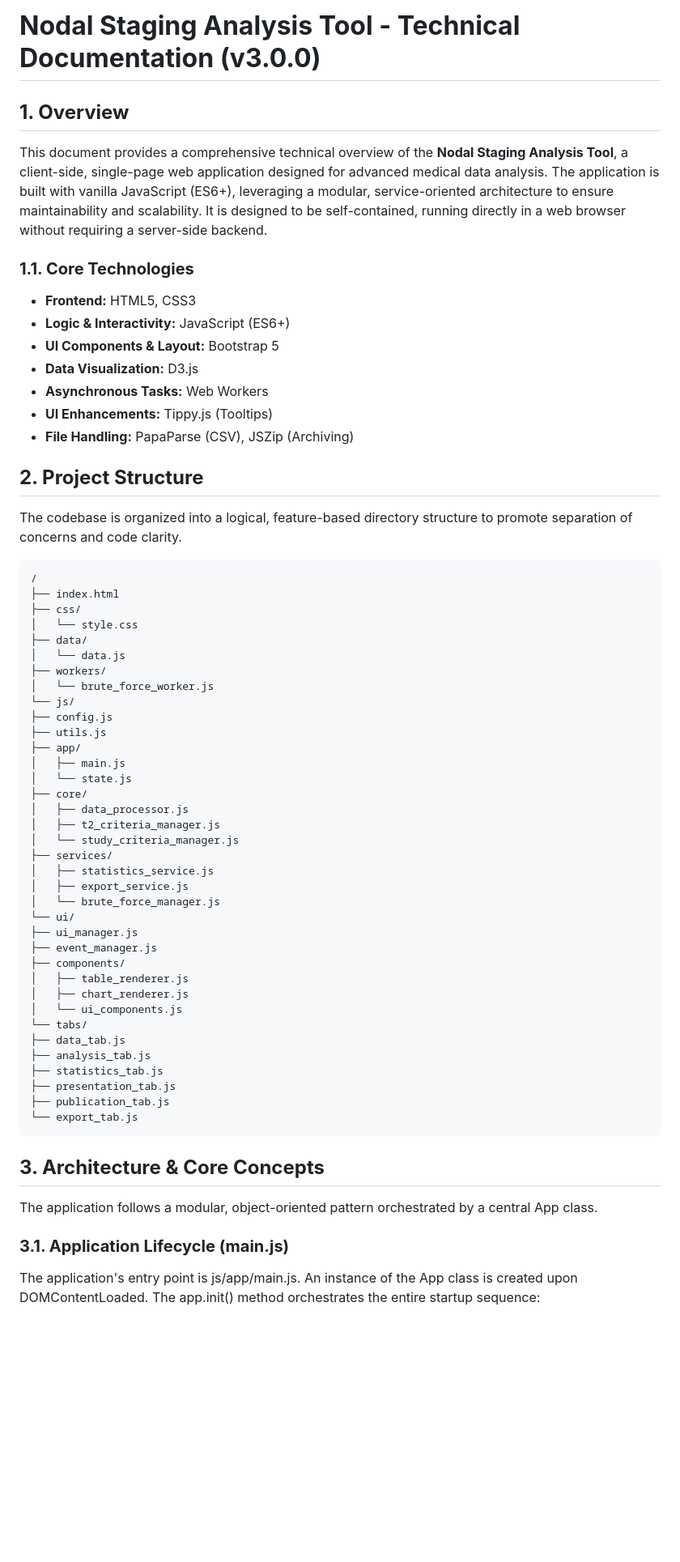
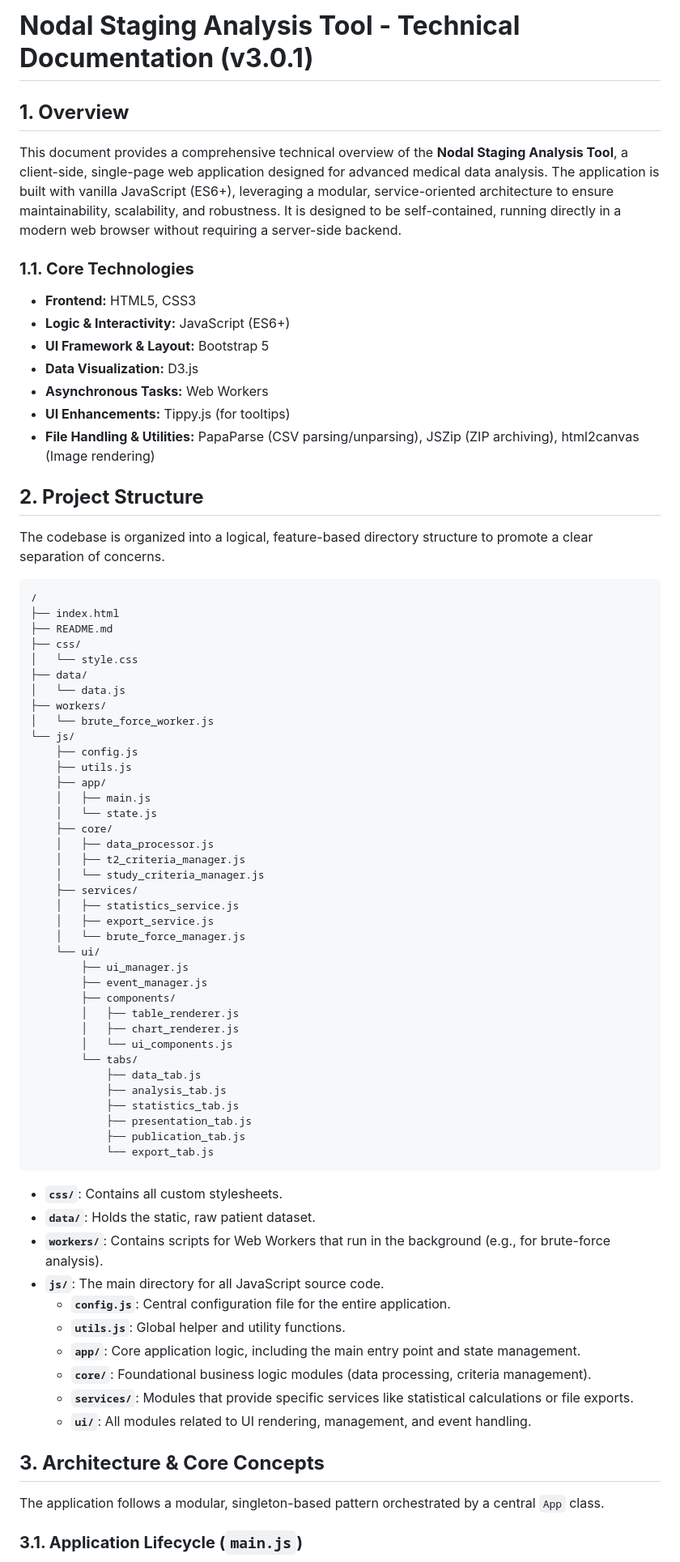
Before and after one commit to mlurz92/AvocadoSign-WebApp, a Markdown page: README.md, the part around the change printed below. Shown: that part at 81% size. Rendered like a GitHub page; blank space fills up the shorter version.

````diff
--- a/README.md
+++ b/README.md
@@ -1,26 +1,27 @@
-# **Nodal Staging Analysis Tool - Technical Documentation (v3.0.0)**
+# **Nodal Staging Analysis Tool - Technical Documentation (v3.0.1)**
 
-## **1\. Overview**
+## **1. Overview**
 
-This document provides a comprehensive technical overview of the **Nodal Staging Analysis Tool**, a client-side, single-page web application designed for advanced medical data analysis. The application is built with vanilla JavaScript (ES6+), leveraging a modular, service-oriented architecture to ensure maintainability and scalability. It is designed to be self-contained, running directly in a web browser without requiring a server-side backend.
+This document provides a comprehensive technical overview of the **Nodal Staging Analysis Tool**, a client-side, single-page web application designed for advanced medical data analysis. The application is built with vanilla JavaScript (ES6+), leveraging a modular, service-oriented architecture to ensure maintainability, scalability, and robustness. It is designed to be self-contained, running directly in a modern web browser without requiring a server-side backend.
 
 ### **1.1. Core Technologies**
 
 * **Frontend:** HTML5, CSS3
 * **Logic & Interactivity:** JavaScript (ES6+)
-* **UI Components & Layout:** Bootstrap 5
+* **UI Framework & Layout:** Bootstrap 5
 * **Data Visualization:** D3.js
 * **Asynchronous Tasks:** Web Workers
-* **UI Enhancements:** Tippy.js (Tooltips)
-* **File Handling:** PapaParse (CSV), JSZip (Archiving)
+* **UI Enhancements:** Tippy.js (for tooltips)
+* **File Handling & Utilities:** PapaParse (CSV parsing/unparsing), JSZip (ZIP archiving), html2canvas (Image rendering)
 
-## **2\. Project Structure**
+## **2. Project Structure**
 
-The codebase is organized into a logical, feature-based directory structure to promote separation of concerns and code clarity.
+The codebase is organized into a logical, feature-based directory structure to promote a clear separation of concerns.
 
 ```
 /
 ├── index.html
+├── README.md
 ├── css/
 │   └── style.css
 ├── data/
@@ -28,40 +29,49 @@ The codebase is organized into a logical, feature-based directory structure to p
 ├── workers/
 │   └── brute_force_worker.js
 └── js/
-├── config.js
-├── utils.js
-├── app/
-│   ├── main.js
-│   └── state.js
-├── core/
-│   ├── data_processor.js
-│   ├── t2_criteria_manager.js
-│   └── study_criteria_manager.js
-├── services/
-│   ├── statistics_service.js
-│   ├── export_service.js
-│   └── brute_force_manager.js
-└── ui/
-├── ui_manager.js
-├── event_manager.js
-├── components/
-│   ├── table_renderer.js
-│   ├── chart_renderer.js
-│   └── ui_components.js
-└── tabs/
-├── data_tab.js
-├── analysis_tab.js
-├── statistics_tab.js
-├── presentation_tab.js
-├── publication_tab.js
-└── export_tab.js
+    ├── config.js
+    ├── utils.js
+    ├── app/
+    │   ├── main.js
+    │   └── state.js
+    ├── core/
+    │   ├── data_processor.js
+    │   ├── t2_criteria_manager.js
+    │   └── study_criteria_manager.js
+    ├── services/
+    │   ├── statistics_service.js
+    │   ├── export_service.js
+    │   └── brute_force_manager.js
+    └── ui/
+        ├── ui_manager.js
+        ├── event_manager.js
+        ├── components/
+        │   ├── table_renderer.js
+        │   ├── chart_renderer.js
+        │   └── ui_components.js
+        └── tabs/
+            ├── data_tab.js
+            ├── analysis_tab.js
+            ├── statistics_tab.js
+            ├── presentation_tab.js
+            ├── publication_tab.js
+            └── export_tab.js
 ```
 
-## **3\. Architecture & Core Concepts**
+* **`css/`**: Contains all custom stylesheets.
+* **`data/`**: Holds the static, raw patient dataset.
+* **`workers/`**: Contains scripts for Web Workers that run in the background (e.g., for brute-force analysis).
+* **`js/`**: The main directory for all JavaScript source code.
+    * **`config.js`**: Central configuration file for the entire application.
+    * **`utils.js`**: Global helper and utility functions.
+    * **`app/`**: Core application logic, including the main entry point and state management.
+    * **`core/`**: Foundational business logic modules (data processing, criteria management).
+    * **`services/`**: Modules that provide specific services like statistical calculations or file exports.
+    * **`ui/`**: All modules related to UI rendering, management, and event handling.
 
-The application follows a modular, object-oriented pattern orchestrated by a central App class.
+## **3. Architecture & Core Concepts**
 
-### **3.1. Application Lifecycle (main.js)**
+The application follows a modular, singleton-based pattern orchestrated by a central `App` class.
 
-The application's entry point is js/app/main.js. An instance of the App class is created upon DOMContentLoaded. The app.init() method orchestrates the entire startup sequence:
+### **3.1. Application Lifecycle (`main.js`)**
 
````
Also changed, not shown: other parts of README.md (+78 -113 lines).
